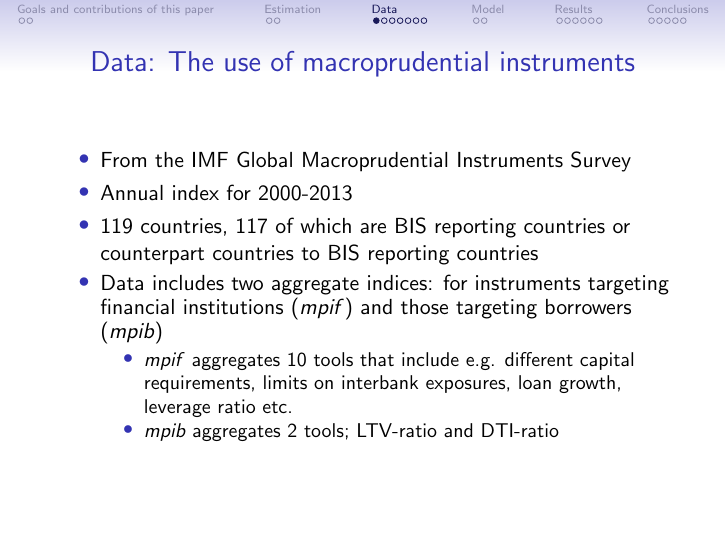
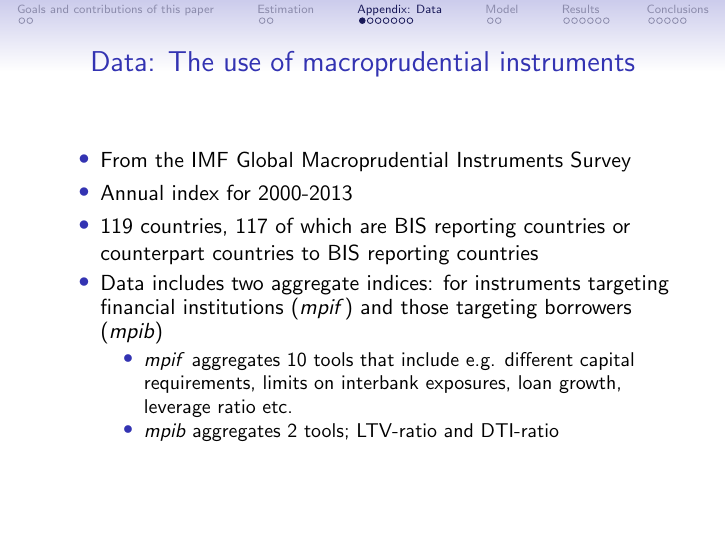
Before and after one commit to lnsongxf/PHDthesis_1st_paper, LaTeX slides (Presentations/201809_PhDWG.tex): page 6 of 25. Compiled offline with pdfLaTeX.

Commit message:
Updates from ShareLaTeX

```diff
--- a/Presentations/201809_PhDWG.tex
+++ b/Presentations/201809_PhDWG.tex
@@ -165,7 +165,7 @@ Large share of zero observations, heteroskedasticity and clustering
 \end{itemize}
 \end{frame}
 
-\section{Data}
+\section{Appendix: Data}
 
 %For the independent variable of interest, the use of macroprudential tools, I make use of a recently published data set called the Global Macroprudential Instruments Survey. This data is described in the Cerrutti et al 2017 paper. It is an annual index for the years 2000 to 2013 (so the data itself is not that recent unfortunately) and it is collected by the IMF. The coverage is 119 countries, and 117 of these are either BIS LBS reporting countries or counterparty countries to BIS reporting countries.
 % The data is quite extensive, it covers almost 20 different tools, of which 10 are aggregated into an aggregate index on tools that target financial institutions and 2 into an index on tools that target borrowers. Thus the structure of these indices fit my hypotheses perfectly.
```
